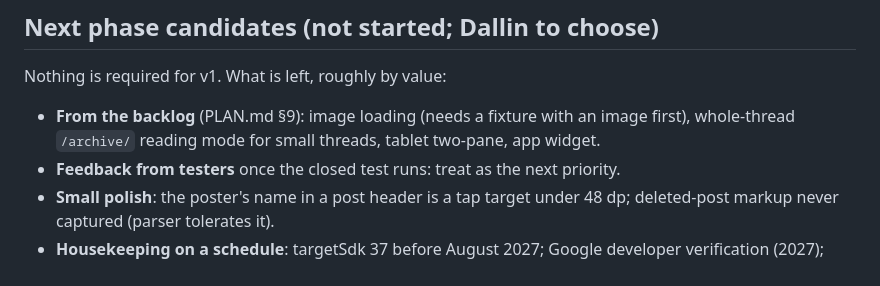
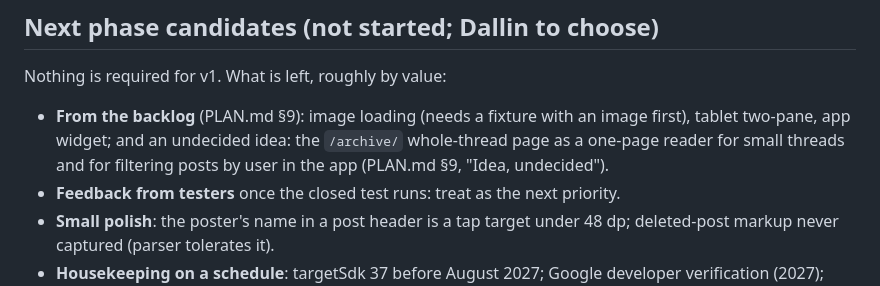
Before and after one commit to dalbo/whirl, a Markdown page: HANDOFF.md, the part around the change. GitHub-like rendering.

```diff
--- a/HANDOFF.md
+++ b/HANDOFF.md
@@ -109,7 +109,7 @@ PLAN.md §9 is the scope. One PR per task, tests for every repository, worker an
 
 ## Next phase candidates (not started; Dallin to choose)
 Nothing is required for v1. What is left, roughly by value:
-- **From the backlog** (PLAN.md §9): image loading (needs a fixture with an image first), whole-thread `/archive/` reading mode for small threads, tablet two-pane, app widget.
+- **From the backlog** (PLAN.md §9): image loading (needs a fixture with an image first), tablet two-pane, app widget; and an undecided idea: the `/archive/` whole-thread page as a one-page reader for small threads and for filtering posts by user in the app (PLAN.md §9, "Idea, undecided").
 - **Feedback from testers** once the closed test runs: treat as the next priority.
 - **Small polish**: the poster's name in a post header is a tap target under 48 dp; deleted-post markup never captured (parser tolerates it).
 - **Housekeeping on a schedule**: targetSdk 37 before August 2027; Google developer verification (2027); keep AGP/Kotlin/Compose current; re-check reproducibility when the build changes (`docs/fdroid/README.md`).
```
Also changed, not shown: PLAN.md (+7 -1 lines).
